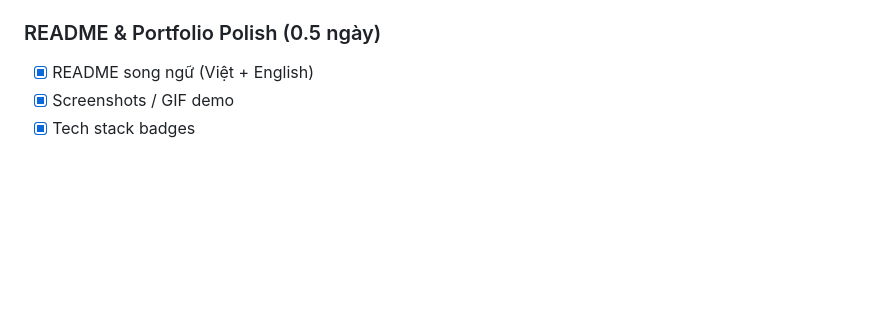
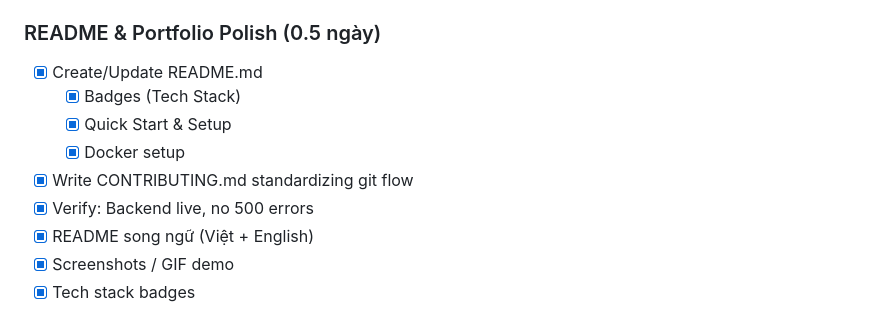
Before and after one commit to BaoVuong150/Proflow, a Markdown page: context/mvp/task_checklist.md, the part around the change. Drawn GitHub-style; blank space fills up the shorter version.

```diff
--- a/context/mvp/task_checklist.md
+++ b/context/mvp/task_checklist.md
@@ -516,6 +516,12 @@
 - [x] Verify: API docs accessible tại `/docs`
 
 ### README & Portfolio Polish (0.5 ngày)
+- [x] Create/Update README.md
+  - [x] Badges (Tech Stack)
+  - [x] Quick Start & Setup
+  - [x] Docker setup
+- [x] Write CONTRIBUTING.md standardizing git flow
+- [x] Verify: Backend live, no 500 errors
 - [x] README song ngữ (Việt + English)
 - [x] Screenshots / GIF demo
 - [x] Tech stack badges
```
